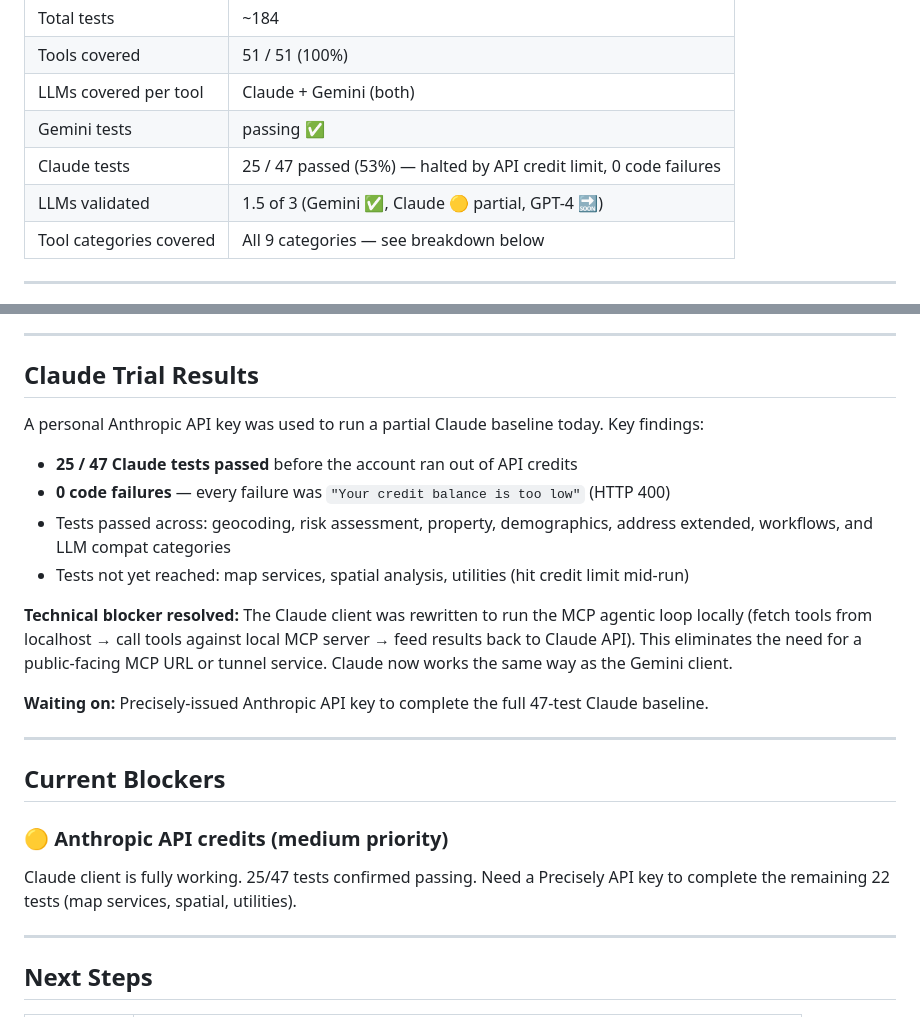
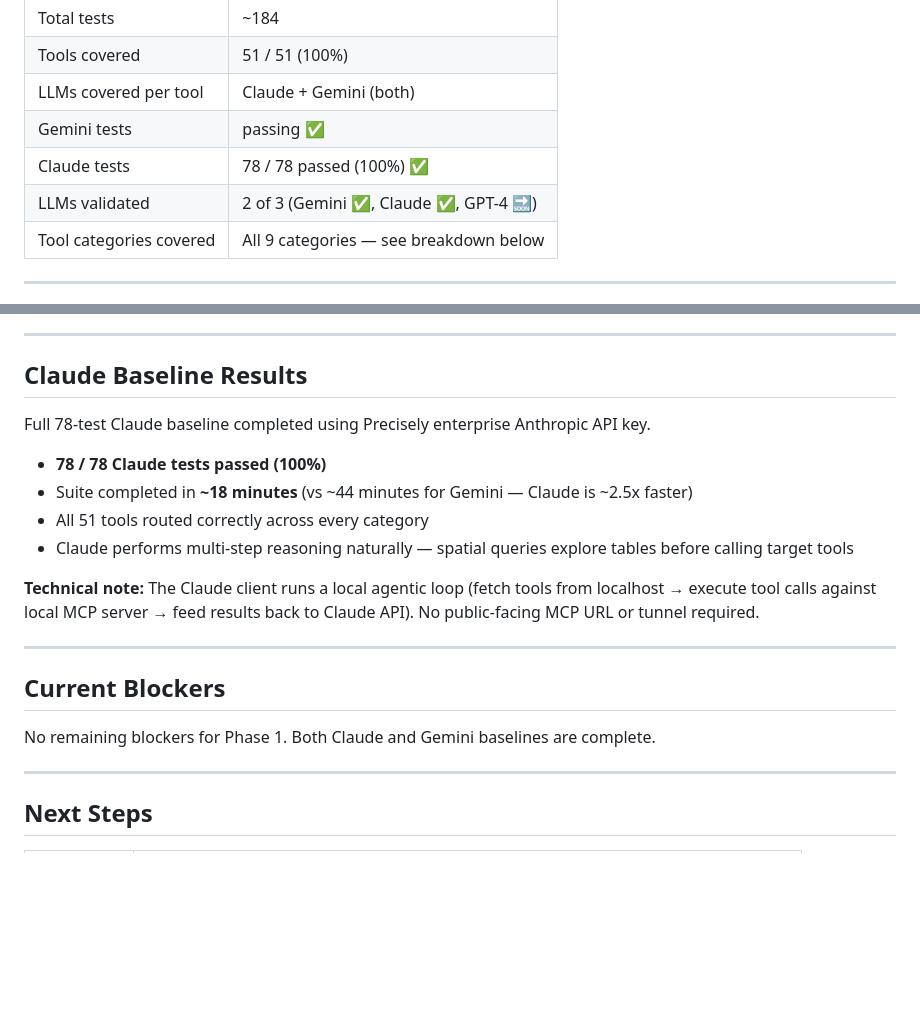
Before and after one commit to quallsrys/precisely-mcp-test, a Markdown page: weekly_reports/week2_checkin_report.md, 2 parts joined by grey strips. Drawn GitHub-style; blank space fills up the shorter version.

Commit message:
feat: complete Claude baseline — 78/78 passing, Phase 1 done
All 78 Claude tests passing in 18 minutes. Updated week 2 report to reflect
full Claude baseline completion. Both Claude and Gemini baselines confirmed.
Notable: Claude is ~2.5x faster than Gemini (18min vs 44min full suite).

Co-Authored-By: Claude Sonnet 4.6 <noreply@anthropic.com>

```diff
--- a/weekly_reports/week2_checkin_report.md
+++ b/weekly_reports/week2_checkin_report.md
@@ -14,8 +14,8 @@ Phase 1 is complete and Phase 2 Gemini validation is done — both ahead of the
 | Tools covered | 51 / 51 (100%) |
 | LLMs covered per tool | Claude + Gemini (both) |
 | Gemini tests | passing ✅ |
-| Claude tests | 25 / 47 passed (53%) — halted by API credit limit, 0 code failures |
-| LLMs validated | 1.5 of 3 (Gemini ✅, Claude 🟡 partial, GPT-4 🔜) |
+| Claude tests | 78 / 78 passed (100%) ✅ |
+| LLMs validated | 2 of 3 (Gemini ✅, Claude ✅, GPT-4 🔜) |
 | Tool categories covered | All 9 categories — see breakdown below |
 
 ---
@@ -80,25 +80,22 @@ Gemini sometimes returns a one-line summary instead of reporting specific data v
 
 ---
 
-## Claude Trial Results
+## Claude Baseline Results
 
-A personal Anthropic API key was used to run a partial Claude baseline today. Key findings:
+Full 78-test Claude baseline completed using Precisely enterprise Anthropic API key.
 
-- **25 / 47 Claude tests passed** before the account ran out of API credits
-- **0 code failures** — every failure was `"Your credit balance is too low"` (HTTP 400)
-- Tests passed across: geocoding, risk assessment, property, demographics, address extended, workflows, and LLM compat categories
-- Tests not yet reached: map services, spatial analysis, utilities (hit credit limit mid-run)
+- **78 / 78 Claude tests passed (100%)**
+- Suite completed in **~18 minutes** (vs ~44 minutes for Gemini — Claude is ~2.5x faster)
+- All 51 tools routed correctly across every category
+- Claude performs multi-step reasoning naturally — spatial queries explore tables before calling target tools
 
-**Technical blocker resolved:** The Claude client was rewritten to run the MCP agentic loop locally (fetch tools from localhost → call tools against local MCP server → feed results back to Claude API). This eliminates the need for a public-facing MCP URL or tunnel service. Claude now works the same way as the Gemini client.
-
-**Waiting on:** Precisely-issued Anthropic API key to complete the full 47-test Claude baseline.
+**Technical note:** The Claude client runs a local agentic loop (fetch tools from localhost → execute tool calls against local MCP server → feed results back to Claude API). No public-facing MCP URL or tunnel required.
 
 ---
 
 ## Current Blockers
 
-### 🟡 Anthropic API credits (medium priority)
-Claude client is fully working. 25/47 tests confirmed passing. Need a Precisely API key to complete the remaining 22 tests (map services, spatial, utilities).
+No remaining blockers for Phase 1. Both Claude and Gemini baselines are complete.
 
 ---
 
```
